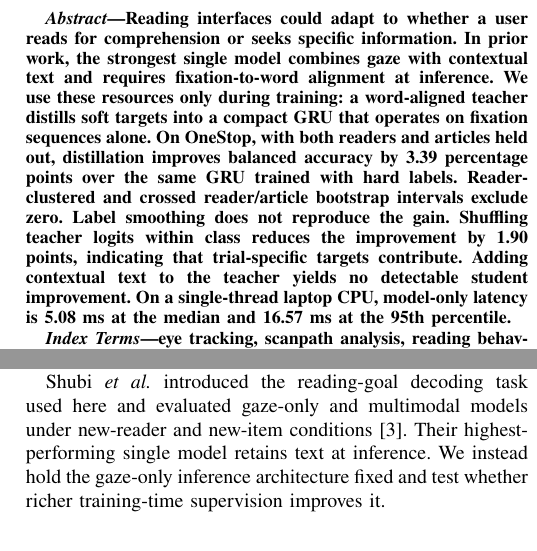
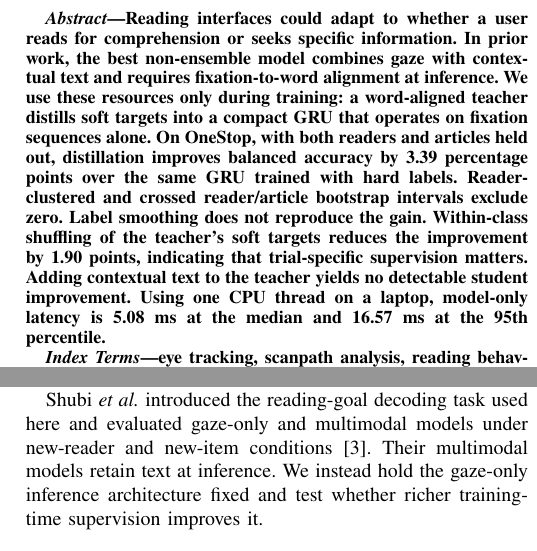
Before and after one commit to gohyunsu/gaze-goal, a LaTeX paper (paper/main.tex): two parts of the columns of pages 1 and 2 of 4, joined at a grey line, cut so that both start at the same text. Compiled offline with pdfLaTeX.

Commit message:
Clarify abstract evidence and latency wording

```diff
--- a/paper/main.tex
+++ b/paper/main.tex
@@ -68,18 +68,19 @@ knj01@snu.ac.kr}}
 
 \begin{abstract}
 Reading interfaces could adapt to whether a user reads for comprehension or
-seeks specific information.  In prior work, the strongest single model combines
+seeks specific information.  In prior work, the best non-ensemble model combines
 gaze with contextual text and requires fixation-to-word alignment at inference.
 We use these resources only during training: a word-aligned teacher distills soft
 targets into a compact GRU that operates on fixation sequences alone.  On
 OneStop, with both readers and articles held out, distillation improves
 balanced accuracy by 3.39 percentage points over the same GRU trained with
 hard labels.  Reader-clustered and crossed reader/article bootstrap intervals
-exclude zero.  Label smoothing does not reproduce the gain.  Shuffling teacher
-logits within class reduces the improvement by 1.90 points, indicating that
-trial-specific targets contribute.  Adding contextual text to the teacher
-yields no detectable student improvement.  On a single-thread laptop CPU,
-model-only latency is 5.08~ms at the median and 16.57~ms at the 95th percentile.
+exclude zero.  Label smoothing does not reproduce the gain.  Within-class
+shuffling of the teacher's soft targets reduces the improvement by 1.90 points,
+indicating that trial-specific supervision matters.  Adding contextual text to
+the teacher yields no detectable student improvement.  Using one CPU thread on
+a laptop, model-only latency is 5.08~ms at the median and 16.57~ms at the 95th
+percentile.
 \end{abstract}
 
 \begin{IEEEkeywords}
@@ -228,10 +229,9 @@ comprehension under new-reader and new-item conditions
 
 Shubi \emph{et al.} introduced the reading-goal decoding task used here and
 evaluated gaze-only and multimodal models under new-reader and new-item
-conditions~\cite{shubi2025decoding}.  Their highest-performing single model
-retains text at inference.  We instead hold the gaze-only inference
-architecture fixed and test whether richer training-time supervision improves
-it.
+conditions~\cite{shubi2025decoding}.  Their multimodal models retain text at
+inference.  We instead hold the gaze-only inference architecture fixed and test
+whether richer training-time supervision improves it.
 
 \subsection{Distillation with Privileged Information}
 
```
Also changed, not shown: docs/14_CLAIM_EVIDENCE_AND_TERMINOLOGY_AUDIT.md (+1 -1 lines), paper/source_sha256.txt (+2 -2 lines), paper/main.pdf, paper/main.tex (2 more changed lines), 1 other file.
